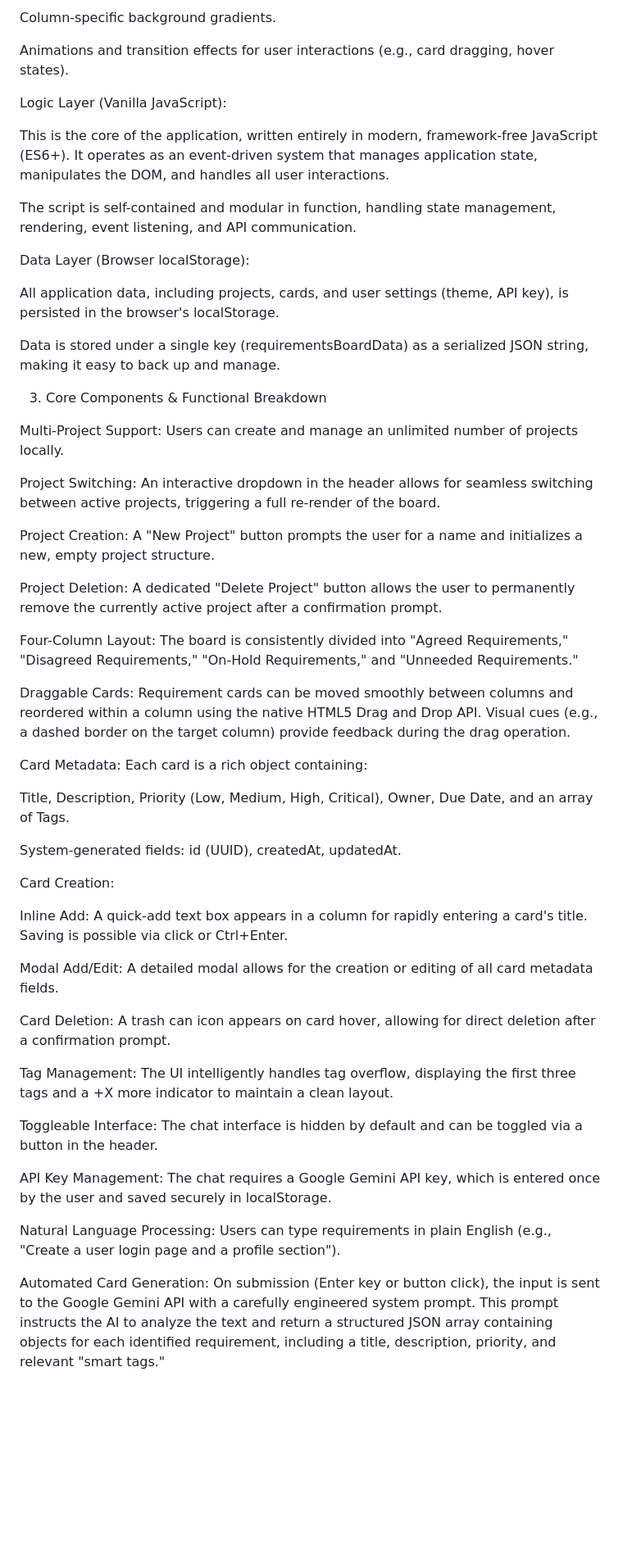
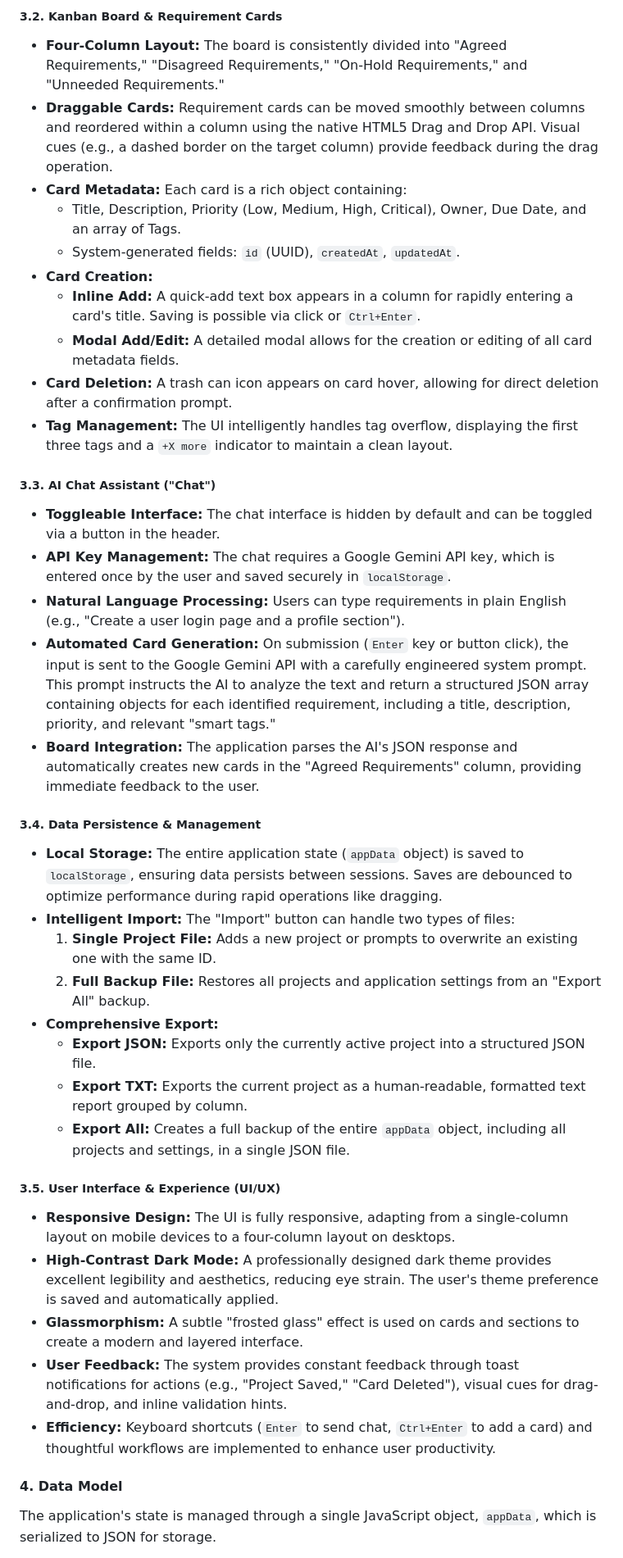
Before and after one commit to frostyqatar/local_requirements_board, a Markdown page: README.md, the part around the change printed below. Shown: that part at 82% size. Drawn GitHub-style; blank space fills up the shorter version.

```diff
--- a/README.md
+++ b/README.md
@@ -25,55 +40,41 @@ The "glassmorphism" effect for cards and sections.
 
-Column-specific background gradients.
+##### 3.2. Kanban Board & Requirement Cards
+*   **Four-Column Layout:** The board is consistently divided into "Agreed Requirements," "Disagreed Requirements," "On-Hold Requirements," and "Unneeded Requirements."
+*   **Draggable Cards:** Requirement cards can be moved smoothly between columns and reordered within a column using the native HTML5 Drag and Drop API. Visual cues (e.g., a dashed border on the target column) provide feedback during the drag operation.
+*   **Card Metadata:** Each card is a rich object containing:
+    *   Title, Description, Priority (Low, Medium, High, Critical), Owner, Due Date, and an array of Tags.
+    *   System-generated fields: `id` (UUID), `createdAt`, `updatedAt`.
+*   **Card Creation:**
+    *   **Inline Add:** A quick-add text box appears in a column for rapidly entering a card's title. Saving is possible via click or `Ctrl+Enter`.
+    *   **Modal Add/Edit:** A detailed modal allows for the creation or editing of all card metadata fields.
+*   **Card Deletion:** A trash can icon appears on card hover, allowing for direct deletion after a confirmation prompt.
+*   **Tag Management:** The UI intelligently handles tag overflow, displaying the first three tags and a `+X more` indicator to maintain a clean layout.
 
-Animations and transition effects for user interactions (e.g., card dragging, hover states).
+##### 3.3. AI Chat Assistant ("Chat")
+*   **Toggleable Interface:** The chat interface is hidden by default and can be toggled via a button in the header.
+*   **API Key Management:** The chat requires a Google Gemini API key, which is entered once by the user and saved securely in `localStorage`.
+*   **Natural Language Processing:** Users can type requirements in plain English (e.g., "Create a user login page and a profile section").
+*   **Automated Card Generation:** On submission (`Enter` key or button click), the input is sent to the Google Gemini API with a carefully engineered system prompt. This prompt instructs the AI to analyze the text and return a structured JSON array containing objects for each identified requirement, including a title, description, priority, and relevant "smart tags."
+*   **Board Integration:** The application parses the AI's JSON response and automatically creates new cards in the "Agreed Requirements" column, providing immediate feedback to the user.
 
-Logic Layer (Vanilla JavaScript):
+##### 3.4. Data Persistence & Management
+*   **Local Storage:** The entire application state (`appData` object) is saved to `localStorage`, ensuring data persists between sessions. Saves are debounced to optimize performance during rapid operations like dragging.
+*   **Intelligent Import:** The "Import" button can handle two types of files:
+    1.  **Single Project File:** Adds a new project or prompts to overwrite an existing one with the same ID.
+    2.  **Full Backup File:** Restores all projects and application settings from an "Export All" backup.
+*   **Comprehensive Export:**
+    *   **Export JSON:** Exports only the currently active project into a structured JSON file.
+    *   **Export TXT:** Exports the current project as a human-readable, formatted text report grouped by column.
+    *   **Export All:** Creates a full backup of the entire `appData` object, including all projects and settings, in a single JSON file.
 
-This is the core of the application, written entirely in modern, framework-free JavaScript (ES6+). It operates as an event-driven system that manages application state, manipulates the DOM, and handles all user interactions.
+##### 3.5. User Interface & Experience (UI/UX)
+*   **Responsive Design:** The UI is fully responsive, adapting from a single-column layout on mobile devices to a four-column layout on desktops.
+*   **High-Contrast Dark Mode:** A professionally designed dark theme provides excellent legibility and aesthetics, reducing eye strain. The user's theme preference is saved and automatically applied.
+*   **Glassmorphism:** A subtle "frosted glass" effect is used on cards and sections to create a modern and layered interface.
+*   **User Feedback:** The system provides constant feedback through toast notifications for actions (e.g., "Project Saved," "Card Deleted"), visual cues for drag-and-drop, and inline validation hints.
+*   **Efficiency:** Keyboard shortcuts (`Enter` to send chat, `Ctrl+Enter` to add a card) and thoughtful workflows are implemented to enhance user productivity.
 
-The script is self-contained and modular in function, handling state management, rendering, event listening, and API communication.
+#### 4. Data Model
 
-Data Layer (Browser localStorage):
+The application's state is managed through a single JavaScript object, `appData`, which is serialized to JSON for storage.
 
-All application data, including projects, cards, and user settings (theme, API key), is persisted in the browser's localStorage.
-
-Data is stored under a single key (requirementsBoardData) as a serialized JSON string, making it easy to back up and manage.
-
-3. Core Components & Functional Breakdown
-
-Multi-Project Support: Users can create and manage an unlimited number of projects locally.
-
-Project Switching: An interactive dropdown in the header allows for seamless switching between active projects, triggering a full re-render of the board.
-
-Project Creation: A "New Project" button prompts the user for a name and initializes a new, empty project structure.
-
-Project Deletion: A dedicated "Delete Project" button allows the user to permanently remove the currently active project after a confirmation prompt.
-
-Four-Column Layout: The board is consistently divided into "Agreed Requirements," "Disagreed Requirements," "On-Hold Requirements," and "Unneeded Requirements."
-
-Draggable Cards: Requirement cards can be moved smoothly between columns and reordered within a column using the native HTML5 Drag and Drop API. Visual cues (e.g., a dashed border on the target column) provide feedback during the drag operation.
-
-Card Metadata: Each card is a rich object containing:
-
-Title, Description, Priority (Low, Medium, High, Critical), Owner, Due Date, and an array of Tags.
-
-System-generated fields: id (UUID), createdAt, updatedAt.
-
-Card Creation:
-
-Inline Add: A quick-add text box appears in a column for rapidly entering a card's title. Saving is possible via click or Ctrl+Enter.
-
-Modal Add/Edit: A detailed modal allows for the creation or editing of all card metadata fields.
-
-Card Deletion: A trash can icon appears on card hover, allowing for direct deletion after a confirmation prompt.
-
-Tag Management: The UI intelligently handles tag overflow, displaying the first three tags and a +X more indicator to maintain a clean layout.
-
-Toggleable Interface: The chat interface is hidden by default and can be toggled via a button in the header.
-
-API Key Management: The chat requires a Google Gemini API key, which is entered once by the user and saved securely in localStorage.
-
-Natural Language Processing: Users can type requirements in plain English (e.g., "Create a user login page and a profile section").
-
-Automated Card Generation: On submission (Enter key or button click), the input is sent to the Google Gemini API with a carefully engineered system prompt. This prompt instructs the AI to analyze the text and return a structured JSON array containing objects for each identified requirement, including a title, description, priority, and relevant "smart tags."
-
```
Also changed, not shown: other parts of README.md (+51 -84 lines).
